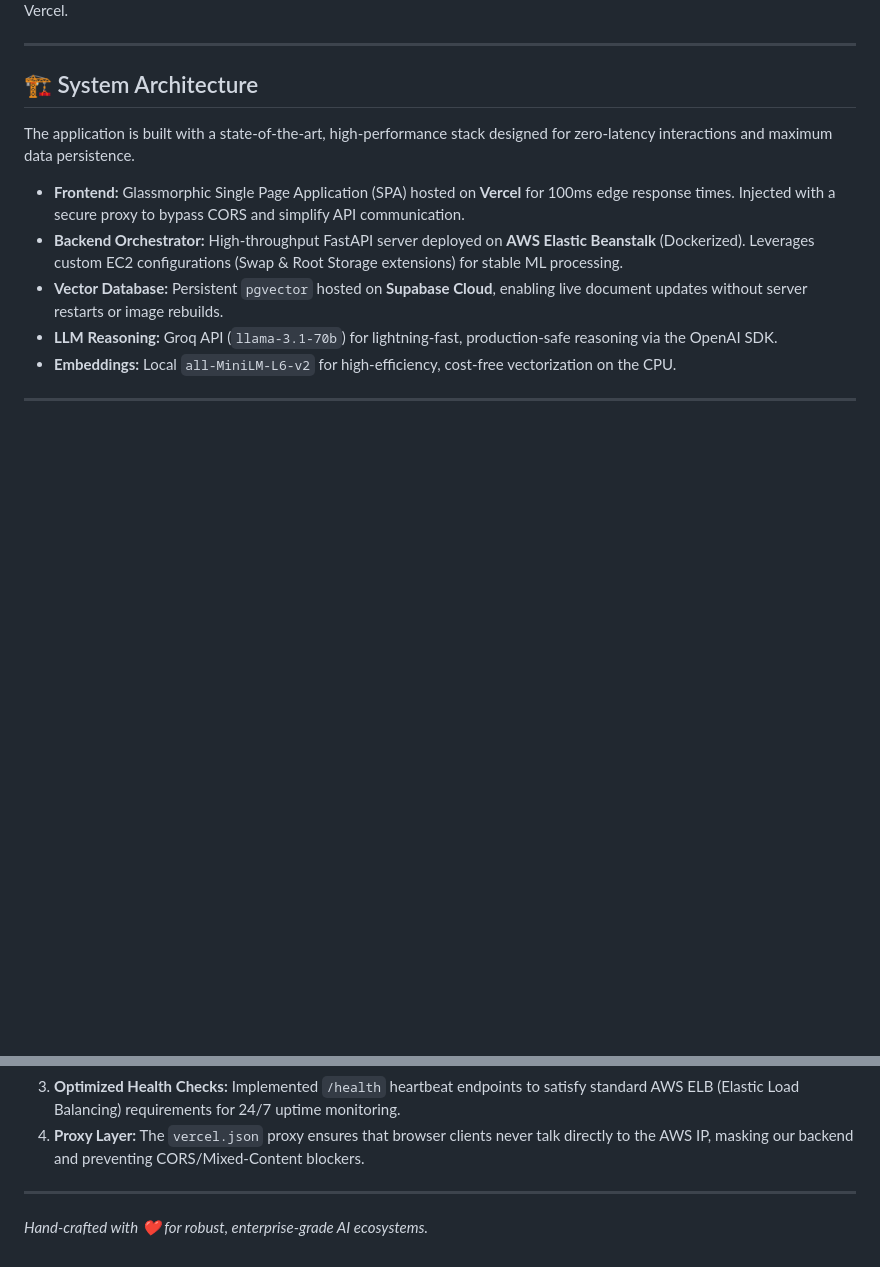
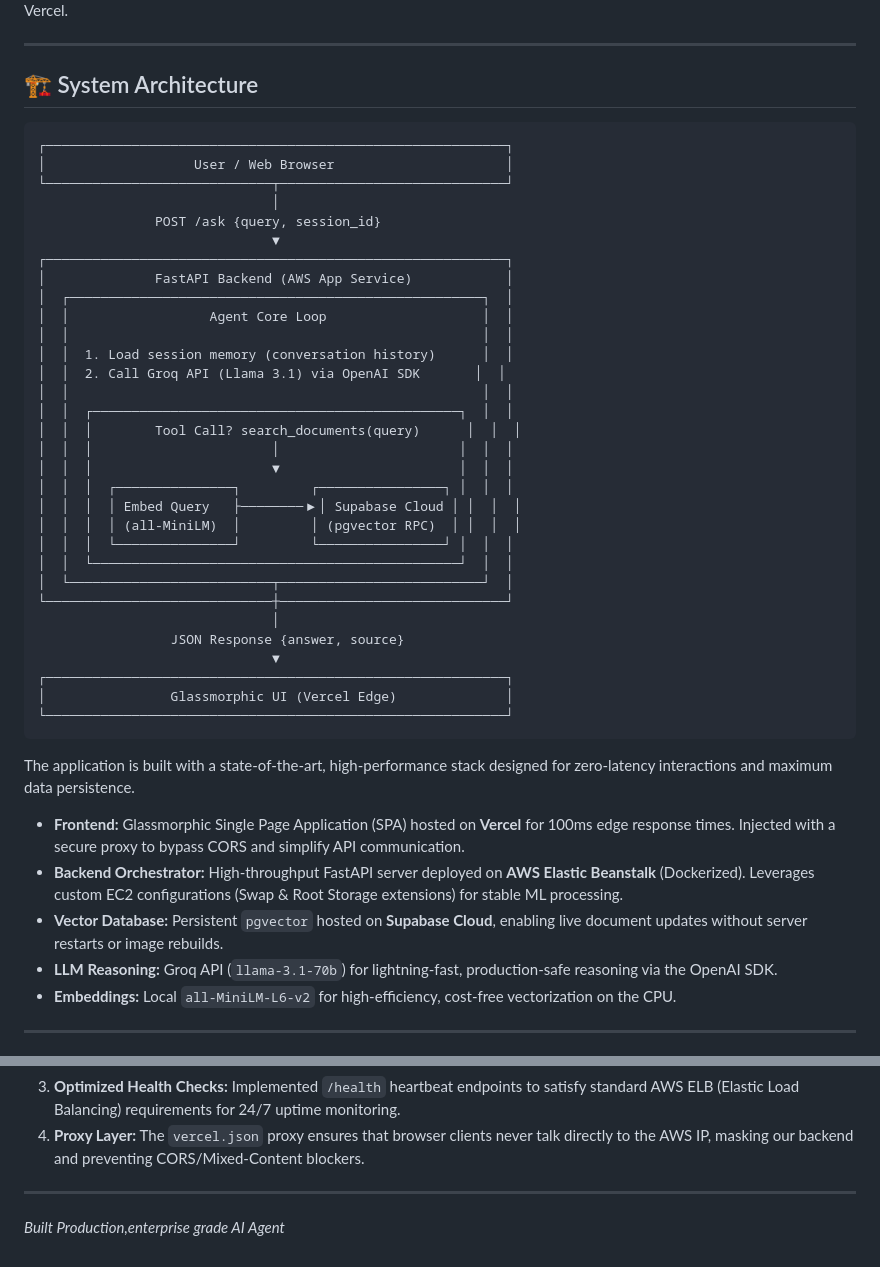
Before and after one commit to mayank123hangsh00/Enterprise-AI-Agent, a Markdown page: README.md, 2 parts joined by grey strips. Rendered like a GitHub page; blank space fills up the shorter version.

Commit message:
docs: finalized project documentation with updated enterprise footer

````diff
--- a/README.md
+++ b/README.md
@@ -7,6 +7,40 @@ This project features a fully **decoupled, cloud-native architecture** using Fas
 ---
 
 ## 🏗️ System Architecture
+
+```text
+┌───────────────────────────────────────────────────────────┐
+│                   User / Web Browser                      │
+└─────────────────────────────┬─────────────────────────────┘
+                              │
+               POST /ask {query, session_id}
+                              ▼
+┌───────────────────────────────────────────────────────────┐
+│              FastAPI Backend (AWS App Service)            │
+│  ┌─────────────────────────────────────────────────────┐  │
+│  │                  Agent Core Loop                    │  │
+│  │                                                     │  │
+│  │  1. Load session memory (conversation history)      │  │
+│  │  2. Call Groq API (Llama 3.1) via OpenAI SDK       │  │
+│  │                                                     │  │
+│  │  ┌───────────────────────────────────────────────┐  │  │
+│  │  │        Tool Call? search_documents(query)      │  │  │
+│  │  │                       │                       │  │  │
+│  │  │                       ▼                       │  │  │
+│  │  │  ┌───────────────┐         ┌────────────────┐ │  │  │
+│  │  │  │ Embed Query   ├────────▶│ Supabase Cloud │ │  │  │
+│  │  │  │ (all-MiniLM)  │         │ (pgvector RPC)  │ │  │  │
+│  │  │  └───────────────┘         └────────────────┘ │  │  │
+│  │  └───────────────────────────────────────────────┘  │  │
+│  └──────────────────────────┬──────────────────────────┘  │
+└─────────────────────────────┼─────────────────────────────┘
+                              │
+                 JSON Response {answer, source}
+                              ▼
+┌───────────────────────────────────────────────────────────┐
+│                Glassmorphic UI (Vercel Edge)              │
+└───────────────────────────────────────────────────────────┘
+```
 
 The application is built with a state-of-the-art, high-performance stack designed for zero-latency interactions and maximum data persistence.
 
@@ -117,4 +151,4 @@ agent/
 
 ---
 
-*Hand-crafted with ❤️ for robust, enterprise-grade AI ecosystems.*
+*Built Production,enterprise grade AI Agent*
````
